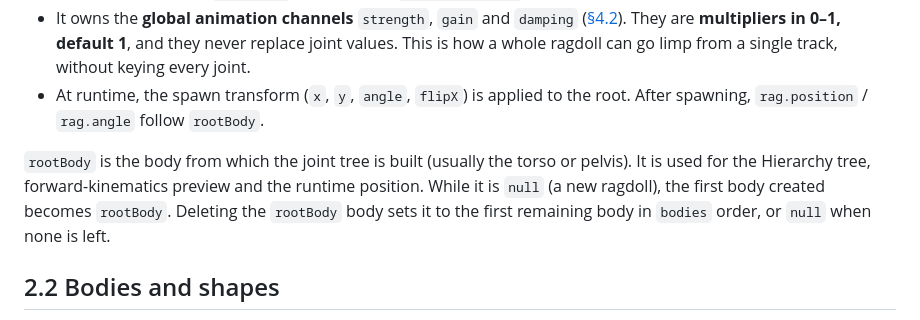
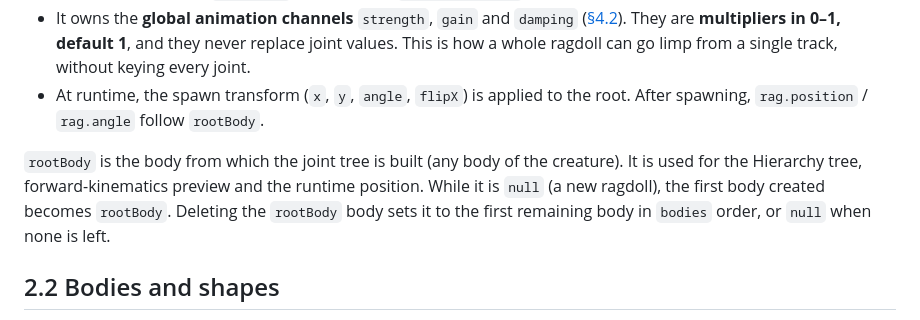
Before and after one commit to Gann4Life/RagAssembler2D, a Markdown page: docs/design/02-object-model.md, the part around the change. Drawn GitHub-style.

Commit message:
docs(docs): do not assume which body is the root body

```diff
--- a/docs/design/02-object-model.md
+++ b/docs/design/02-object-model.md
@@ -21,7 +21,7 @@ The root is a **parent object in the world**, not a physics body.
 - It owns the **global animation channels** `strength`, `gain` and `damping` ([§4.2](04-animation-model.md#42-channels)). They are **multipliers in 0–1, default 1**, and they never replace joint values. This is how a whole ragdoll can go limp from a single track, without keying every joint.
 - At runtime, the spawn transform (`x`, `y`, `angle`, `flipX`) is applied to the root. After spawning, `rag.position` / `rag.angle` follow `rootBody`.
 
-`rootBody` is the body from which the joint tree is built (usually the torso or pelvis). It is used for the Hierarchy tree, forward-kinematics preview and the runtime position. While it is `null` (a new ragdoll), the first body created becomes `rootBody`. Deleting the `rootBody` body sets it to the first remaining body in `bodies` order, or `null` when none is left.
+`rootBody` is the body from which the joint tree is built (any body of the creature). It is used for the Hierarchy tree, forward-kinematics preview and the runtime position. While it is `null` (a new ragdoll), the first body created becomes `rootBody`. Deleting the `rootBody` body sets it to the first remaining body in `bodies` order, or `null` when none is left.
 
 ## 2.2 Bodies and shapes
 - In the UI a **shape** is what the user draws. A **body** owns one or more shapes (Box2D fixtures).
```
